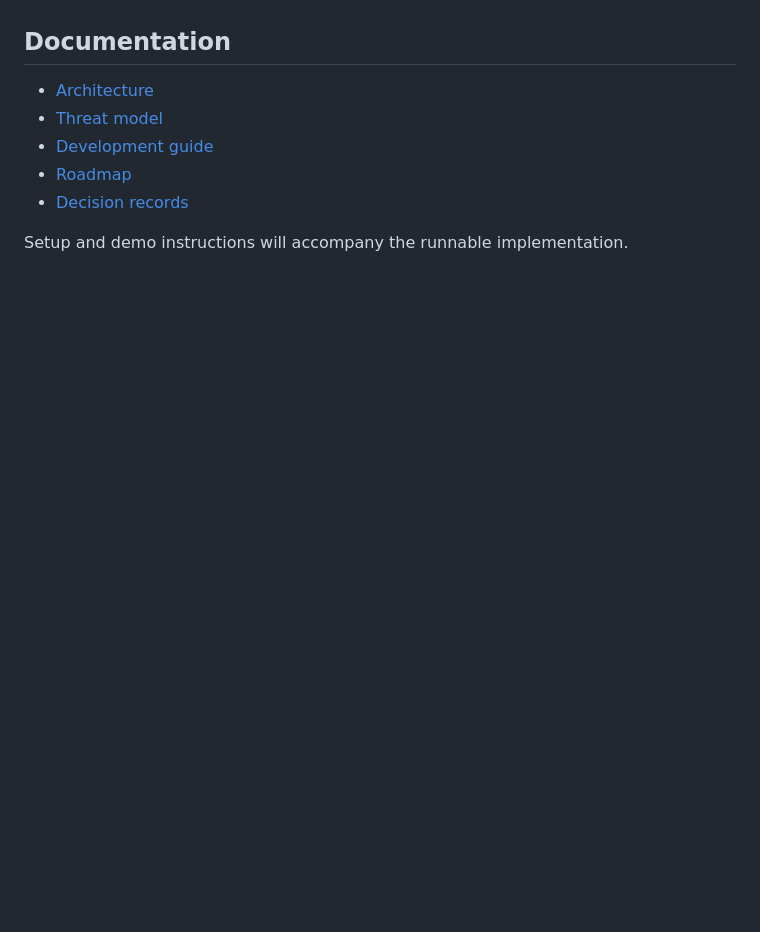
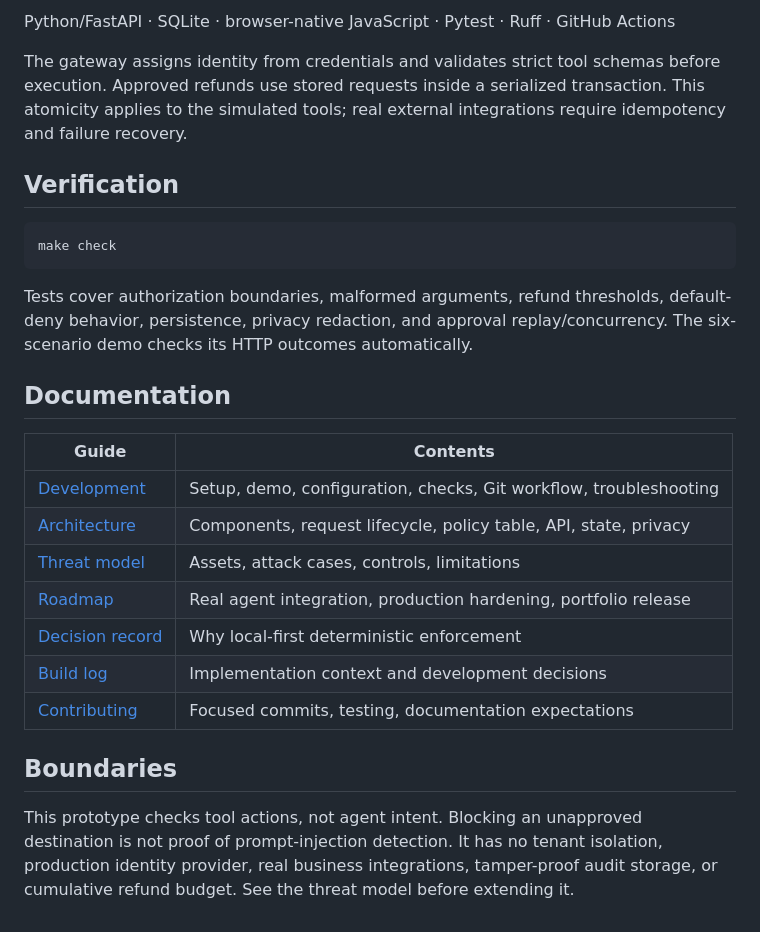
Before and after one commit to Josdip/agentgate, a Markdown page: README.md, the part around one of its changes. GitHub-like rendering; blank space fills up the shorter version.

````diff
--- a/README.md
+++ b/README.md
@@ -15,10 +48,27 @@ A portfolio project for observing and governing AI agent tool calls. AgentGate e
+Python/FastAPI · SQLite · browser-native JavaScript · Pytest · Ruff · GitHub Actions
+
+The gateway assigns identity from credentials and validates strict tool schemas before execution. Approved refunds use stored requests inside a serialized transaction. This atomicity applies to the simulated tools; real external integrations require idempotency and failure recovery.
+
+## Verification
+
+```bash
+make check
+```
+
+Tests cover authorization boundaries, malformed arguments, refund thresholds, default-deny behavior, persistence, privacy redaction, and approval replay/concurrency. The six-scenario demo checks its HTTP outcomes automatically.
 
 ## Documentation
 
-- [Architecture](docs/architecture.md)
-- [Threat model](docs/threat-model.md)
-- [Development guide](docs/development.md)
-- [Roadmap](docs/roadmap.md)
-- [Decision records](docs/decisions/001-local-first.md)
+| Guide | Contents |
+|---|---|
+| [Development](docs/development.md) | Setup, demo, configuration, checks, Git workflow, troubleshooting |
+| [Architecture](docs/architecture.md) | Components, request lifecycle, policy table, API, state, privacy |
+| [Threat model](docs/threat-model.md) | Assets, attack cases, controls, limitations |
+| [Roadmap](docs/roadmap.md) | Real agent integration, production hardening, portfolio release |
+| [Decision record](docs/decisions/001-local-first.md) | Why local-first deterministic enforcement |
+| [Build log](docs/build-log.md) | Implementation context and development decisions |
+| [Contributing](CONTRIBUTING.md) | Focused commits, testing, documentation expectations |
 
-Setup and demo instructions will accompany the runnable implementation.
+## Boundaries
+
+This prototype checks tool actions, not agent intent. Blocking an unapproved destination is not proof of prompt-injection detection. It has no tenant isolation, production identity provider, real business integrations, tamper-proof audit storage, or cumulative refund budget. See the threat model before extending it.
````
Also changed, not shown: other parts of README.md (+42 -9 lines), SECURITY.md (added, +5 -0 lines), docs/architecture.md (added, +76 -0 lines), docs/build-log.md (added, +20 -0 lines), docs/development.md (added, +64 -0 lines), docs/threat-model.md (added, +35 -0 lines), docs/images/dashboard.png (added), 11 other files.
